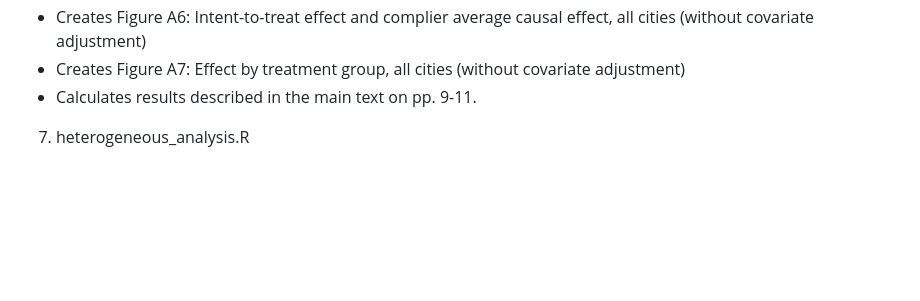
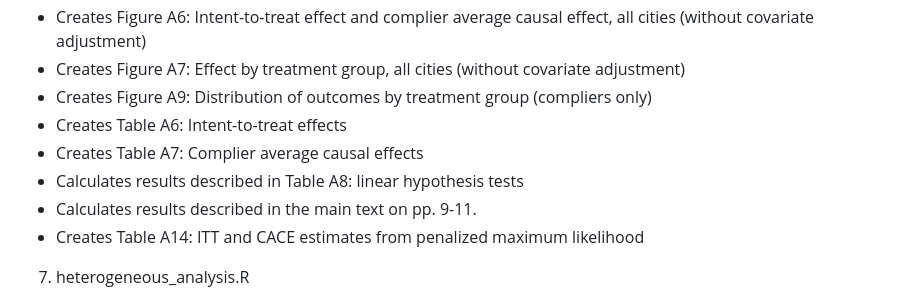
Before and after one commit to tincerti/council_experiment, a Markdown page: README.md, the part around the change. Drawn GitHub-style; blank space fills up the shorter version.

```diff
--- a/README.md
+++ b/README.md
@@ -31,7 +31,12 @@ Note that while replication code is available for the creation of the identified
 - Creates Figure 3: Effect by treatment group, all cities
 - Creates Figure A6: Intent-to-treat effect and complier average causal effect, all cities (without covariate adjustment)
 - Creates Figure A7: Effect by treatment group, all cities (without covariate adjustment)
+- Creates Figure A9: Distribution of outcomes by treatment group (compliers only)
+- Creates Table A6: Intent-to-treat effects
+- Creates Table A7: Complier average causal effects
+- Calculates results described in Table A8: linear hypothesis tests
 - Calculates results described in the main text on pp. 9-11.
+- Creates Table A14: ITT and CACE estimates from penalized maximum likelihood
 
 7. heterogeneous_analysis.R
 - Calculates heterogeneous treatment effects by vote history.
```
